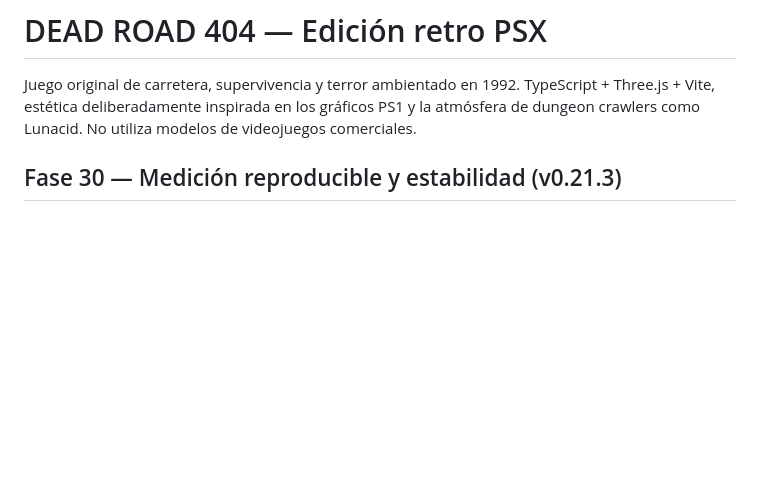
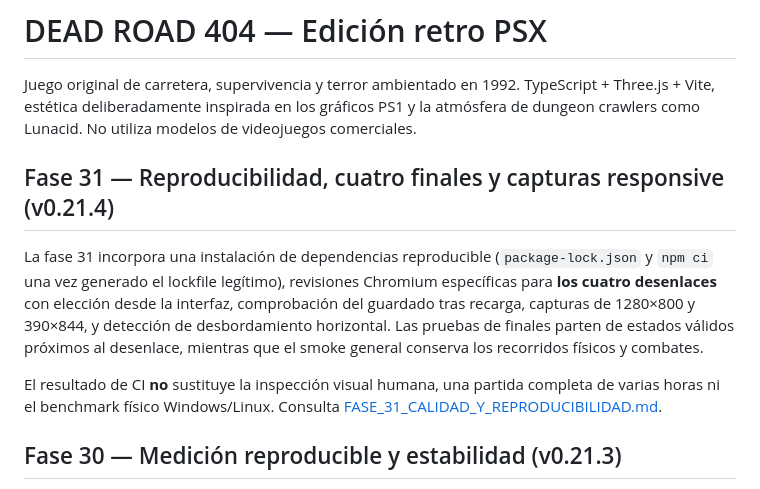
Before and after one commit to ivan7800/DEAD-ROAD-404, a Markdown page: README.md, the part around the change. GitHub-like rendering; blank space fills up the shorter version.

Commit message:
test(f31): release v0.21.4 and add 4-ending Chromium verification

```diff
--- a/README.md
+++ b/README.md
@@ -1,6 +1,12 @@
 # DEAD ROAD 404 — Edición retro PSX
 
 Juego original de carretera, supervivencia y terror ambientado en 1992. TypeScript + Three.js + Vite, estética deliberadamente inspirada en los gráficos PS1 y la atmósfera de dungeon crawlers como Lunacid. No utiliza modelos de videojuegos comerciales.
+
+## Fase 31 — Reproducibilidad, cuatro finales y capturas responsive (v0.21.4)
+
+La fase 31 incorpora una instalación de dependencias reproducible (`package-lock.json` y `npm ci` una vez generado el lockfile legítimo), revisiones Chromium específicas para **los cuatro desenlaces** con elección desde la interfaz, comprobación del guardado tras recarga, capturas de 1280×800 y 390×844, y detección de desbordamiento horizontal. Las pruebas de finales parten de estados válidos próximos al desenlace, mientras que el smoke general conserva los recorridos físicos y combates.
+
+El resultado de CI **no** sustituye la inspección visual humana, una partida completa de varias horas ni el benchmark físico Windows/Linux. Consulta [FASE_31_CALIDAD_Y_REPRODUCIBILIDAD.md](docs/FASE_31_CALIDAD_Y_REPRODUCIBILIDAD.md).
 
 ## Fase 30 — Medición reproducible y estabilidad (v0.21.3)
 
```
